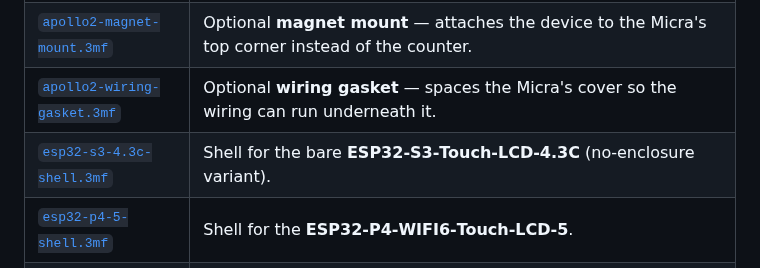
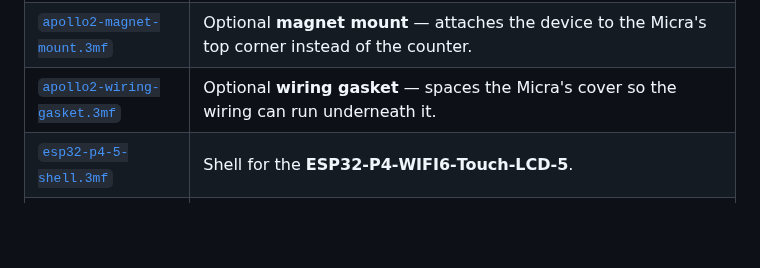
Before and after one commit to mlsorensen/Apollo2, a Markdown page: README.md, the part around the change. GitHub-like rendering; blank space fills up the shorter version.

Commit message:
README: drop the bare S3-4.3C shell from the 3D-print table
The no-enclosure 4.3C is no longer a supported hardware option; the BOX is
the only 4.3C listed. The 3MF stays in hardware/3d-prints/ de-listed, like
the other internal-only prints.

```diff
--- a/README.md
+++ b/README.md
@@ -242,7 +242,6 @@ Ready‑to‑print 3MF files live in [`hardware/3d-prints/`](hardware/3d-prints/
 | [`apollo2-stand.3mf`](hardware/3d-prints/apollo2-stand.3mf) | Counter‑top **stand**. Mounts the S3‑4.3C‑BOX directly (it has the matching holes), and every shell below mounts to it the same way. |
 | [`apollo2-magnet-mount.3mf`](hardware/3d-prints/apollo2-magnet-mount.3mf) | Optional **magnet mount** — attaches the device to the Micra's top corner instead of the counter. |
 | [`apollo2-wiring-gasket.3mf`](hardware/3d-prints/apollo2-wiring-gasket.3mf) | Optional **wiring gasket** — spaces the Micra's cover so the wiring can run underneath it. |
-| [`esp32-s3-4.3c-shell.3mf`](hardware/3d-prints/esp32-s3-4.3c-shell.3mf) | Shell for the bare **ESP32‑S3‑Touch‑LCD‑4.3C** (no‑enclosure variant). |
 | [`esp32-p4-5-shell.3mf`](hardware/3d-prints/esp32-p4-5-shell.3mf) | Shell for the **ESP32‑P4‑WIFI6‑Touch‑LCD‑5**. |
 | [`esp32-p4-5-shell-slim.3mf`](hardware/3d-prints/esp32-p4-5-shell-slim.3mf) | Slimmer shell for the **ESP32‑P4‑WIFI6‑Touch‑LCD‑5** — no battery compartment (USB‑power only). |
 | [`esp32-p4-4.3-shell.3mf`](hardware/3d-prints/esp32-p4-4.3-shell.3mf) | Shell for the **ESP32‑P4‑WIFI6‑Touch‑LCD‑4.3**. |
```
